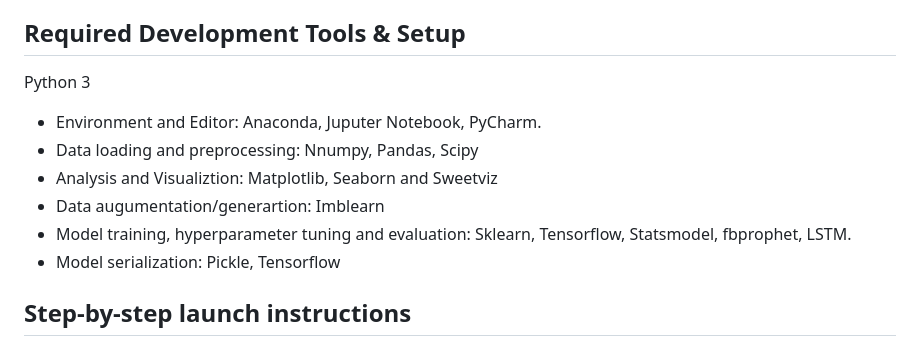
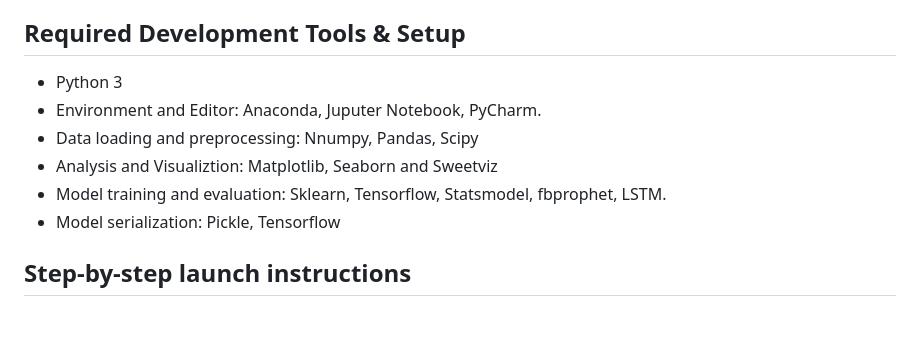
Before and after one commit to lukmanulhakeem97/ml-client-project, a Markdown page: README.md, the part around the change. GitHub-like rendering; blank space fills up the shorter version.

```diff
--- a/README.md
+++ b/README.md
@@ -14,12 +14,11 @@ In first approach, dataset consists of top seven classes were used. Tried with d
 Since first approach is bad, tried to do second approach. Here we use time-series dataset of top three classes where variables are date and counts (or quantity). For each dataset, tried with AR, ARIMA, SARIMA and FB-Prophet. All models are not good enough as the dataset doesn’t have any significant correlation coefficient at the lower lags. But AR model with higher order that have lower AIC and BIC measures able to generate new output (counts of spare-part) with given dates. So we choose Auto Regressive time-series model for the three classes.
 
 ## Required Development Tools & Setup
-Python 3
+- Python 3
 - Environment and Editor: Anaconda, Juputer Notebook, PyCharm.
 - Data loading and preprocessing: Nnumpy, Pandas, Scipy
 - Analysis and Visualiztion: Matplotlib, Seaborn and Sweetviz
-- Data augumentation/generartion: Imblearn
-- Model training, hyperparameter tuning and evaluation: Sklearn, Tensorflow, Statsmodel, fbprophet, LSTM.
+- Model training and evaluation: Sklearn, Tensorflow, Statsmodel, fbprophet, LSTM.
 - Model serialization: Pickle, Tensorflow
 
 ## Step-by-step launch instructions
```
